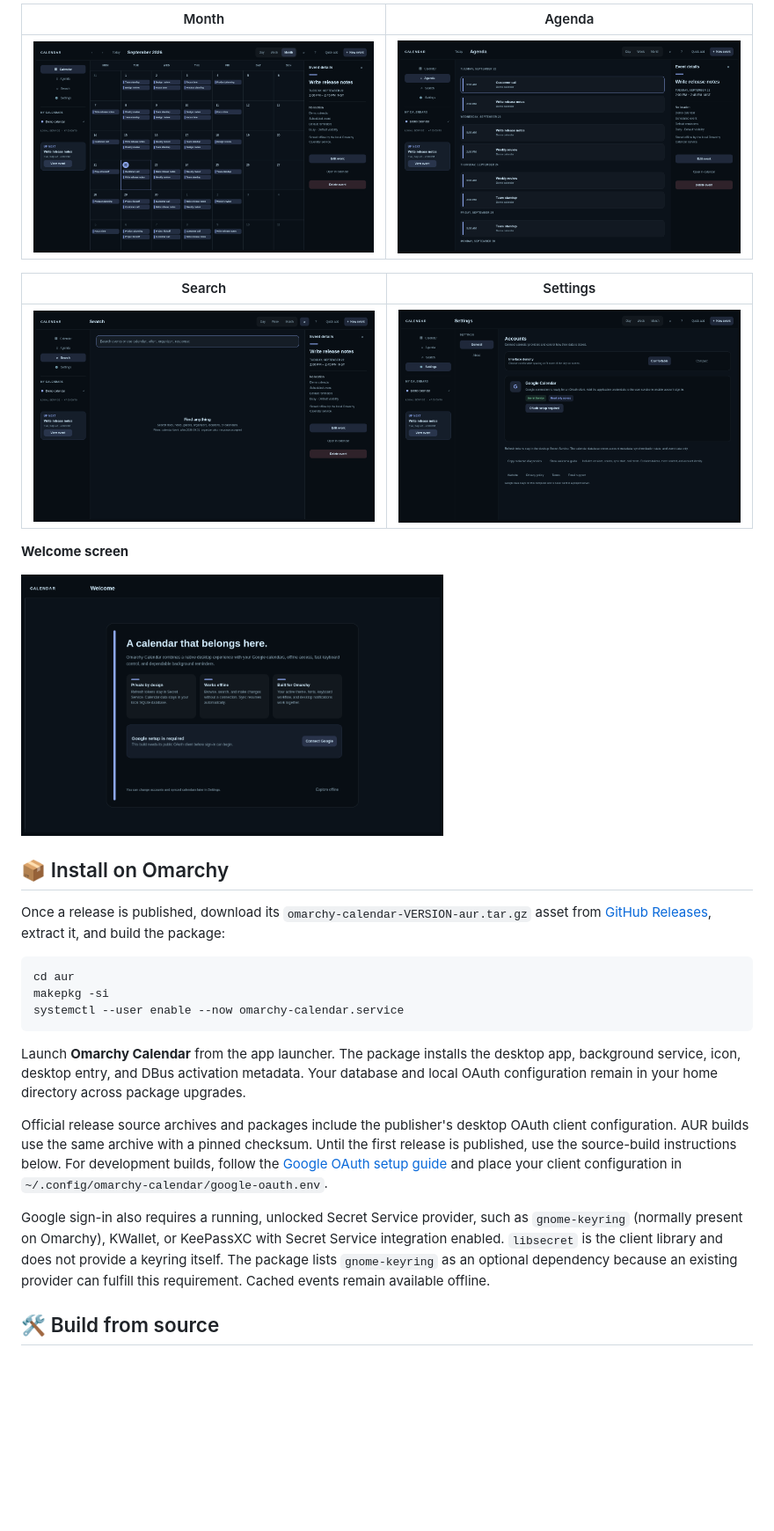
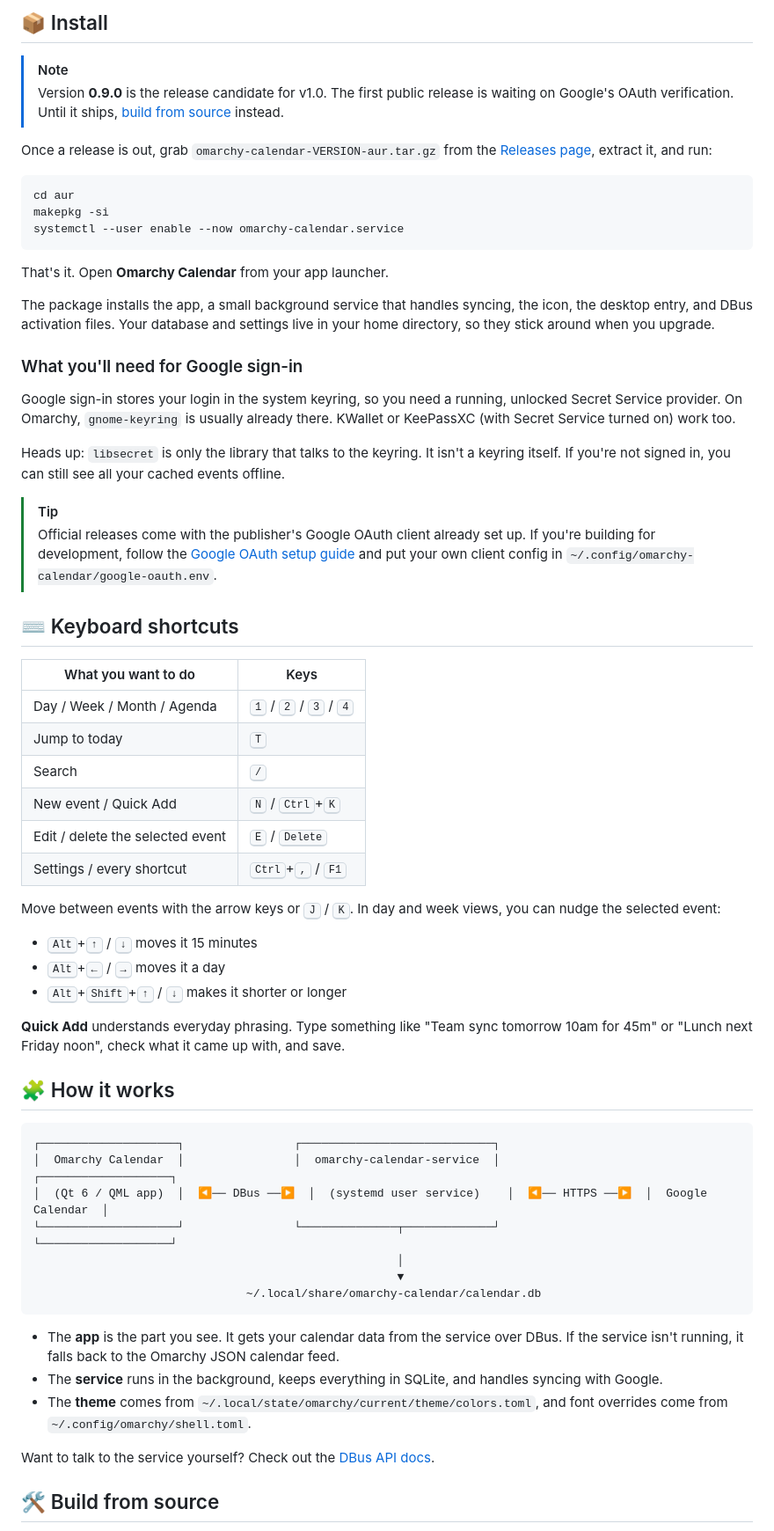
Before and after one commit to jasona/omarchy-calendar, a Markdown page: README.md, the part around one of its changes. Shown at 88% size. Drawn GitHub-style; blank space fills up the shorter version.

````diff
--- a/README.md
+++ b/README.md
@@ -21,21 +62,10 @@ A native calendar for [Omarchy](https://omarchy.org/), built with Qt 6 and QML.
 
-| Month | Agenda |
-| --- | --- |
-| <img src="screenshots/month.png" alt="Month view with events in a calendar grid" width="480"> | <img src="screenshots/agenda.png" alt="Agenda view listing upcoming events" width="480"> |
+## 📦 Install
 
-| Search | Settings |
-| --- | --- |
-| <img src="screenshots/search.png" alt="Search screen" width="480"> | <img src="screenshots/settings.png" alt="Settings and Google Calendar account controls" width="480"> |
+> [!NOTE]
+> Version **0.9.0** is the release candidate for v1.0. The first public release is waiting on Google's OAuth verification. Until it ships, [build from source](#%EF%B8%8F-build-from-source) instead.
 
-**Welcome screen**
-
-<img src="screenshots/onboarding.png" alt="Welcome screen explaining local storage and Google Calendar connection" width="480">
-
-## 📦 Install on Omarchy
-
-Once a release is published, download its `omarchy-calendar-VERSION-aur.tar.gz`
-asset from [GitHub Releases](https://github.com/jasona/omarchy-calendar/releases),
-extract it, and build the package:
+Once a release is out, grab `omarchy-calendar-VERSION-aur.tar.gz` from the [Releases page](https://github.com/jasona/omarchy-calendar/releases), extract it, and run:
 
 ```bash
 cd aur
@@ -43,11 +73,55 @@ makepkg -si
 systemctl --user enable --now omarchy-calendar.service
 ```
 
-Launch **Omarchy Calendar** from the app launcher. The package installs the desktop app, background service, icon, desktop entry, and DBus activation metadata. Your database and local OAuth configuration remain in your home directory across package upgrades.
+That's it. Open **Omarchy Calendar** from your app launcher.
 
-Official release source archives and packages include the publisher's desktop OAuth client configuration. AUR builds use the same archive with a pinned checksum. Until the first release is published, use the source-build instructions below. For development builds, follow the [Google OAuth setup guide](docs/google-oauth-setup.md) and place your client configuration in `~/.config/omarchy-calendar/google-oauth.env`.
+The package installs the app, a small background service that handles syncing, the icon, the desktop entry, and DBus activation files. Your database and settings live in your home directory, so they stick around when you upgrade.
 
-Google sign-in also requires a running, unlocked Secret Service provider, such as `gnome-keyring` (normally present on Omarchy), KWallet, or KeePassXC with Secret Service integration enabled. `libsecret` is the client library and does not provide a keyring itself. The package lists `gnome-keyring` as an optional dependency because an existing provider can fulfill this requirement. Cached events remain available offline.
+### What you'll need for Google sign-in
+
+Google sign-in stores your login in the system keyring, so you need a running, unlocked Secret Service provider. On Omarchy, `gnome-keyring` is usually already there. KWallet or KeePassXC (with Secret Service turned on) work too.
+
+Heads up: `libsecret` is only the library that talks to the keyring. It isn't a keyring itself. If you're not signed in, you can still see all your cached events offline.
+
+> [!TIP]
+> Official releases come with the publisher's Google OAuth client already set up. If you're building for development, follow the [Google OAuth setup guide](docs/google-oauth-setup.md) and put your own client config in `~/.config/omarchy-calendar/google-oauth.env`.
+
+## ⌨️ Keyboard shortcuts
+
+| What you want to do | Keys |
+| --- | --- |
+| Day / Week / Month / Agenda | <kbd>1</kbd> / <kbd>2</kbd> / <kbd>3</kbd> / <kbd>4</kbd> |
+| Jump to today | <kbd>T</kbd> |
+| Search | <kbd>/</kbd> |
+| New event / Quick Add | <kbd>N</kbd> / <kbd>Ctrl</kbd>+<kbd>K</kbd> |
+| Edit / delete the selected event | <kbd>E</kbd> / <kbd>Delete</kbd> |
+| Settings / every shortcut | <kbd>Ctrl</kbd>+<kbd>,</kbd> / <kbd>F1</kbd> |
+
+Move between events with the arrow keys or <kbd>J</kbd> / <kbd>K</kbd>. In day and week views, you can nudge the selected event:
+
+- <kbd>Alt</kbd>+<kbd>↑</kbd> / <kbd>↓</kbd> moves it 15 minutes
+- <kbd>Alt</kbd>+<kbd>←</kbd> / <kbd>→</kbd> moves it a day
+- <kbd>Alt</kbd>+<kbd>Shift</kbd>+<kbd>↑</kbd> / <kbd>↓</kbd> makes it shorter or longer
+
+**Quick Add** understands everyday phrasing. Type something like "Team sync tomorrow 10am for 45m" or "Lunch next Friday noon", check what it came up with, and save.
+
+## 🧩 How it works
+
+```text
+┌────────────────────┐                ┌────────────────────────────┐
+│  Omarchy Calendar  │                │  omarchy-calendar-service  │                 ┌───────────────────┐
+│  (Qt 6 / QML app)  │  ◀── DBus ──▶  │  (systemd user service)    │  ◀── HTTPS ──▶  │  Google Calendar  │
+└────────────────────┘                └──────────────┬─────────────┘                 └───────────────────┘
+                                                     │
+                                                     ▼
+                               ~/.local/share/omarchy-calendar/calendar.db
+```
+
+- The **app** is the part you see. It gets your calendar data from the service over DBus. If the service isn't running, it falls back to the Omarchy JSON calendar feed.
+- The **service** runs in the background, keeps everything in SQLite, and handles syncing with Google.
+- The **theme** comes from `~/.local/state/omarchy/current/theme/colors.toml`, and font overrides come from `~/.config/omarchy/shell.toml`.
+
+Want to talk to the service yourself? Check out the [DBus API docs](docs/dbus-api.md).
 
 ## 🛠️ Build from source
 
````
Also changed, not shown: other parts of README.md (+99 -40 lines).
